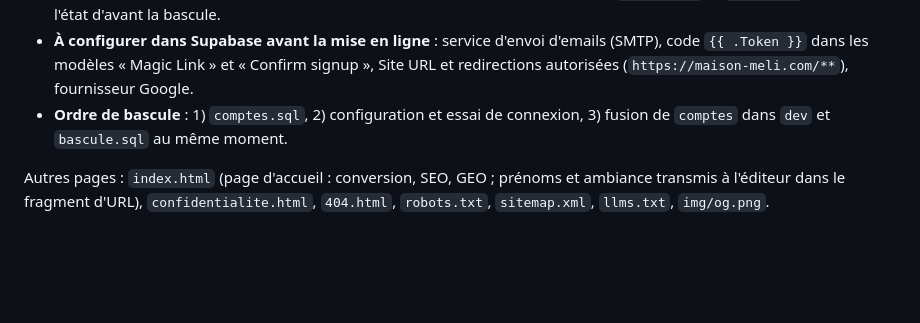
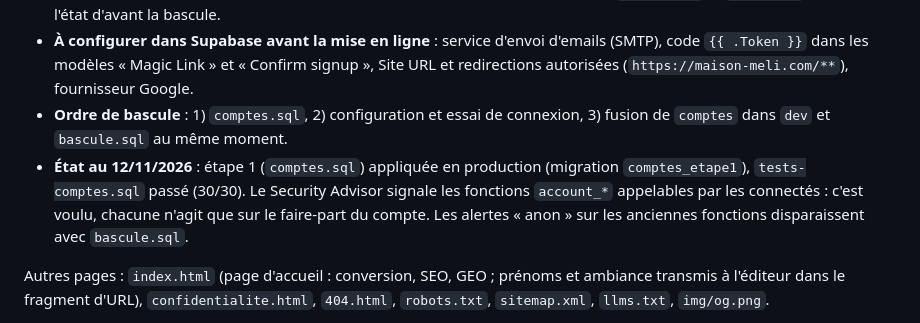
Before and after one commit to alexia-julien/faire-part-mvp, a Markdown page: README.md, the part around the change. GitHub-like rendering; blank space fills up the shorter version.

Commit message:
README : étape 1 des comptes appliquée en production (30/30 tests de base)
Co-Authored-By: Claude Opus 5.5 <noreply@anthropic.com>
Claude-Session: https://claude.ai/code/session_01NkYbpZgNKaVQZv7HFsVBcG

```diff
--- a/README.md
+++ b/README.md
@@ -13,6 +13,7 @@ Cette branche remplace les liens privés et les espaces testeurs par des **compt
 - **Base** : `supabase/comptes.sql` (étape 1, n'enlève rien : colonne `owner`, fonctions `account_*` réservées aux connectés), `supabase/tests-comptes.sql` (30 vérifications, annulées à la fin), puis `supabase/bascule.sql` (étape 2, **destructive** : supprime les faire-part sans compte, les fonctions à clé et les espaces testeurs). `schema.sql` et `tests.sql` décrivent l'état d'avant la bascule.
 - **À configurer dans Supabase avant la mise en ligne** : service d'envoi d'emails (SMTP), code `{{ .Token }}` dans les modèles « Magic Link » et « Confirm signup », Site URL et redirections autorisées (`https://maison-meli.com/**`), fournisseur Google.
 - **Ordre de bascule** : 1) `comptes.sql`, 2) configuration et essai de connexion, 3) fusion de `comptes` dans `dev` et `bascule.sql` au même moment.
+- **État au 12/11/2026** : étape 1 (`comptes.sql`) appliquée en production (migration `comptes_etape1`), `tests-comptes.sql` passé (30/30). Le Security Advisor signale les fonctions `account_*` appelables par les connectés : c'est voulu, chacune n'agit que sur le faire-part du compte. Les alertes « anon » sur les anciennes fonctions disparaissent avec `bascule.sql`.
 
 Autres pages : `index.html` (page d'accueil : conversion, SEO, GEO ; prénoms et ambiance transmis à l'éditeur dans le fragment d'URL), `confidentialite.html`, `404.html`, `robots.txt`, `sitemap.xml`, `llms.txt`, `img/og.png`.
 
```
